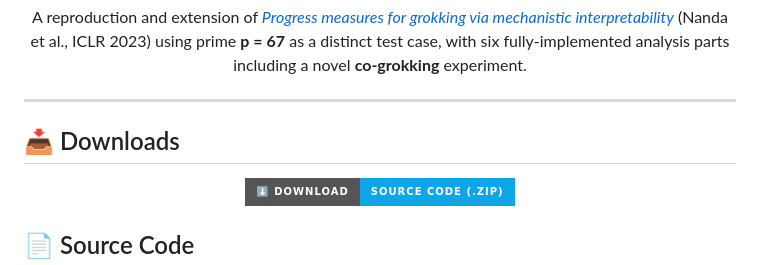
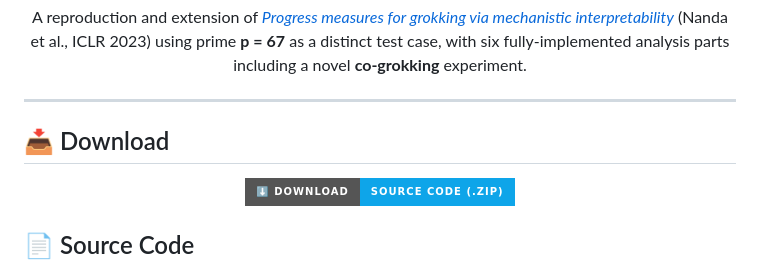
Before and after one commit to shahilrahman46-oss/grokking.sr.github.io, a Markdown page: README.md, the part around the change. Rendered like a GitHub page; badges without logos.

```diff
--- a/README.md
+++ b/README.md
@@ -15,7 +15,7 @@
 
 ---
 
-## 📥 Downloads
+## 📥 Download
 
 <p align="center">
   <a href="https://github.com/shahilrahman46-oss/grokking.sr.github.io/archive/refs/heads/main.zip">
```
